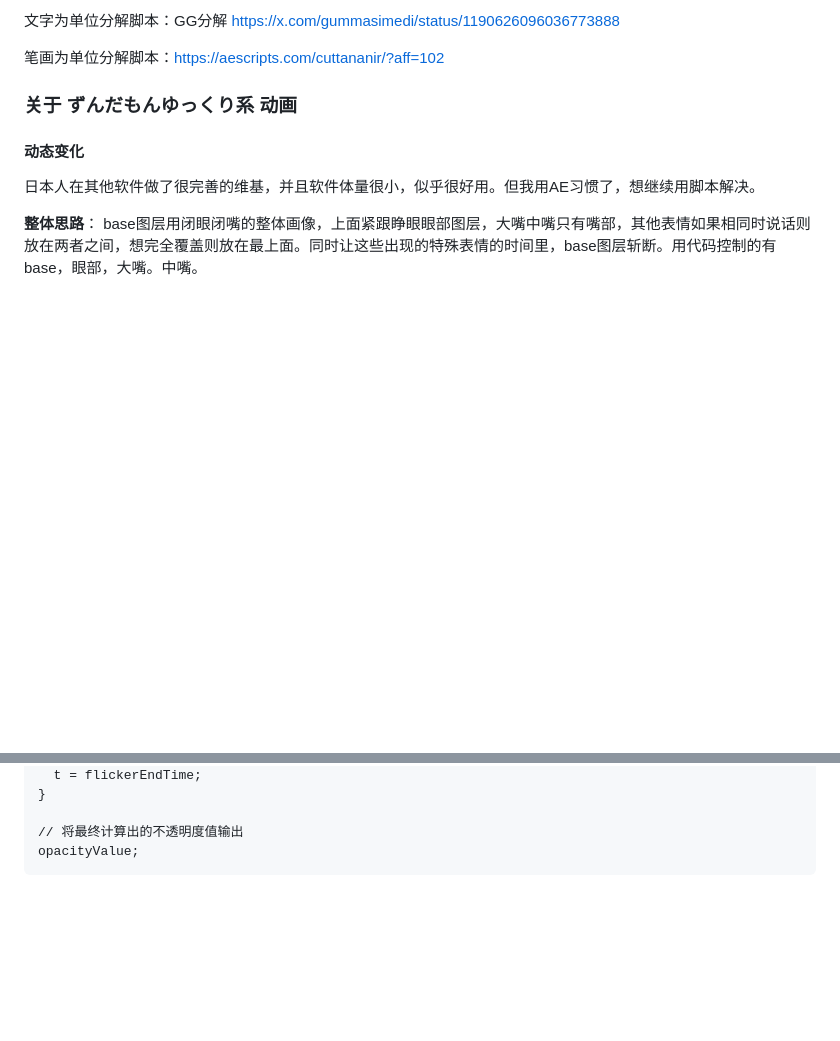
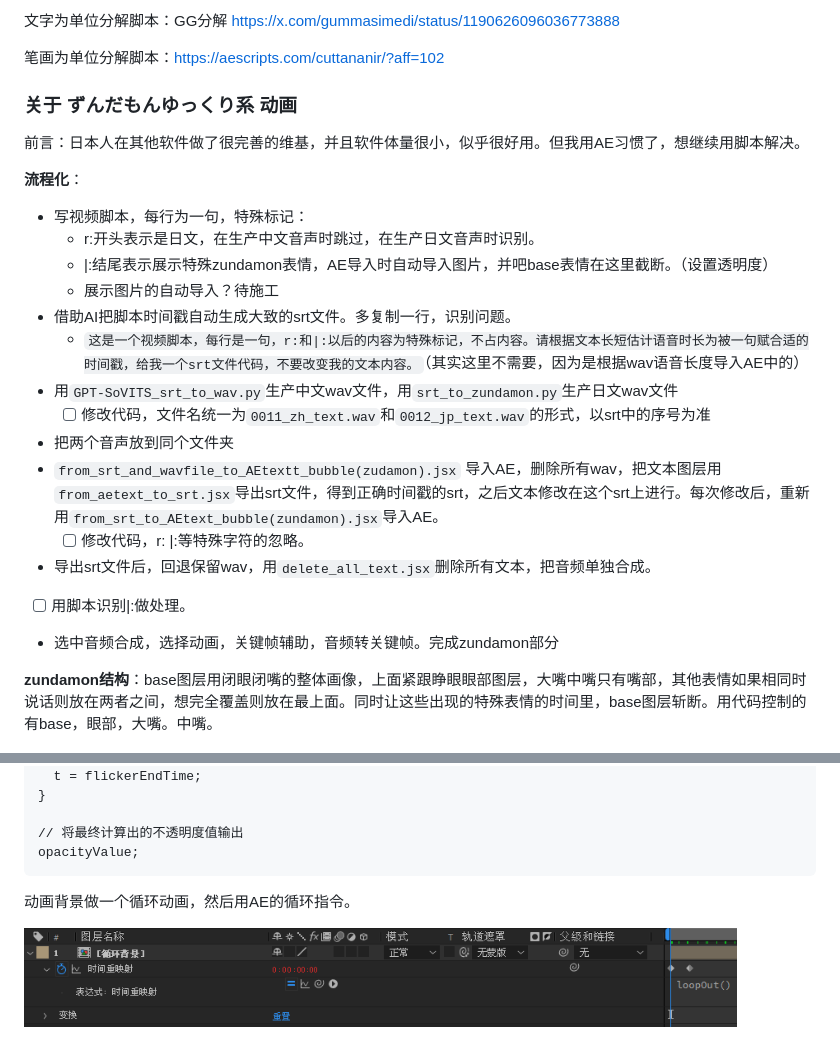
Before and after one commit to wakakap/do_with_file-, a Markdown page: aboutAE/AE使用记录.md, 2 parts joined by grey strips. Rendered like a GitHub page; pictures changed too: aboutAE/image/looprunout.png (added); folded sections open; blank space fills up the shorter version.

````diff
--- a/aboutAE/AE使用记录.md
+++ b/aboutAE/AE使用记录.md
@@ -231,11 +231,25 @@ value;
 
 ### 关于 ずんだもんゆっくり系 动画
 
-#### 动态变化
+前言：日本人在其他软件做了很完善的维基，并且软件体量很小，似乎很好用。但我用AE习惯了，想继续用脚本解决。
 
-日本人在其他软件做了很完善的维基，并且软件体量很小，似乎很好用。但我用AE习惯了，想继续用脚本解决。
+**流程化**：
+- 写视频脚本，每行为一句，特殊标记：
+  - r:开头表示是日文，在生产中文音声时跳过，在生产日文音声时识别。
+  - |:结尾表示展示特殊zundamon表情，AE导入时自动导入图片，并吧base表情在这里截断。（设置透明度）
+  - 展示图片的自动导入？待施工
+- 借助AI把脚本时间戳自动生成大致的srt文件。多复制一行，识别问题。
+  - `这是一个视频脚本，每行是一句，r:和|:以后的内容为特殊标记，不占内容。请根据文本长短估计语音时长为被一句赋合适的时间戳，给我一个srt文件代码，不要改变我的文本内容。`（其实这里不需要，因为是根据wav语音长度导入AE中的）
+- 用`GPT-SoVITS_srt_to_wav.py`生产中文wav文件，用`srt_to_zundamon.py`生产日文wav文件
+  - [ ] 修改代码，文件名统一为`0011_zh_text.wav`和`0012_jp_text.wav`的形式，以srt中的序号为准
+- 把两个音声放到同个文件夹
+- `from_srt_and_wavfile_to_AEtextt_bubble(zudamon).jsx` 导入AE，删除所有wav，把文本图层用`from_aetext_to_srt.jsx`导出srt文件，得到正确时间戳的srt，之后文本修改在这个srt上进行。每次修改后，重新用`from_srt_to_AEtext_bubble(zundamon).jsx`导入AE。
+  - [ ] 修改代码，r: |:等特殊字符的忽略。
+- 导出srt文件后，回退保留wav，用`delete_all_text.jsx`删除所有文本，把音频单独合成。
+- [ ] 用脚本识别|:做处理。
+- 选中音频合成，选择动画，关键帧辅助，音频转关键帧。完成zundamon部分
 
-**整体思路**： base图层用闭眼闭嘴的整体画像，上面紧跟睁眼眼部图层，大嘴中嘴只有嘴部，其他表情如果相同时说话则放在两者之间，想完全覆盖则放在最上面。同时让这些出现的特殊表情的时间里，base图层斩断。用代码控制的有base，眼部，大嘴。中嘴。
+**zundamon结构**：base图层用闭眼闭嘴的整体画像，上面紧跟睁眼眼部图层，大嘴中嘴只有嘴部，其他表情如果相同时说话则放在两者之间，想完全覆盖则放在最上面。同时让这些出现的特殊表情的时间里，base图层斩断。用代码控制的有base，眼部，大嘴。中嘴。
 
 <img src="image/zundamon_structure.png" alt="zundamon_structure" width="100%">
 
@@ -405,3 +427,9 @@ while (t <= time) {
 // 将最终计算出的不透明度值输出
 opacityValue;
 ```
+
+</details>
+
+动画背景做一个循环动画，然后用AE的循环指令。
+
+<img src="image/looprunout.png" alt="looprunout" width="90%">
````
Also changed, not shown: other parts of aboutAE/AE使用记录.md (+9 -1 lines), 3 other files.
